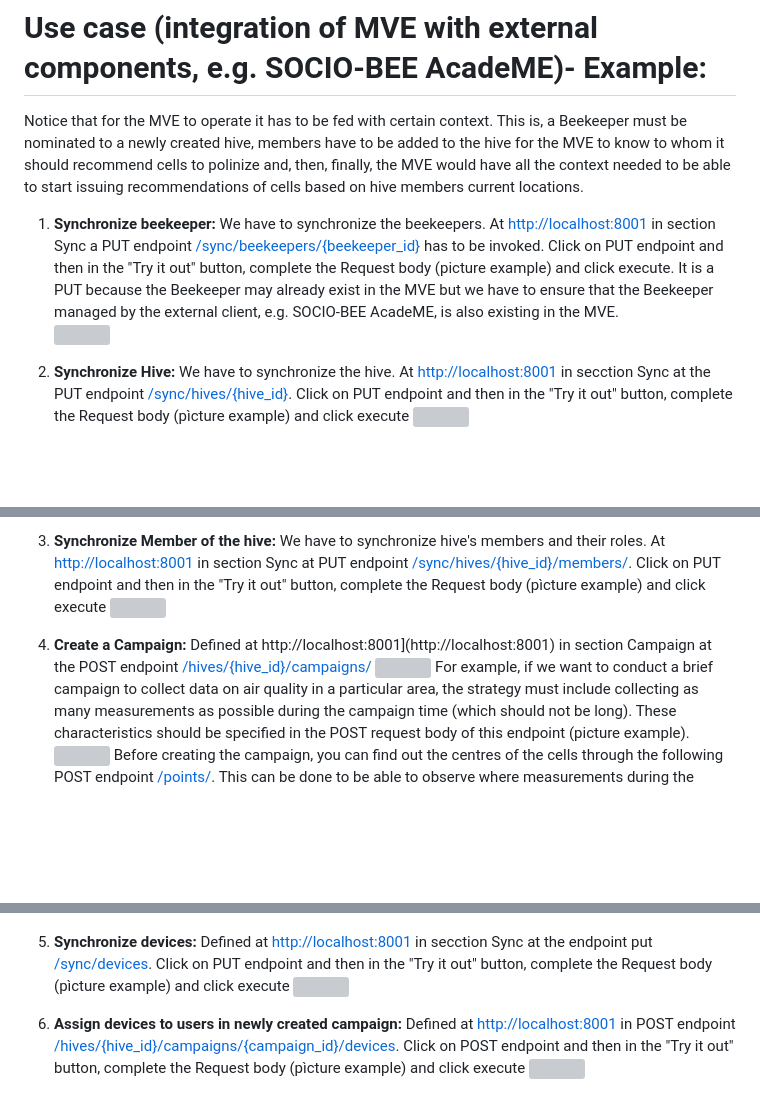
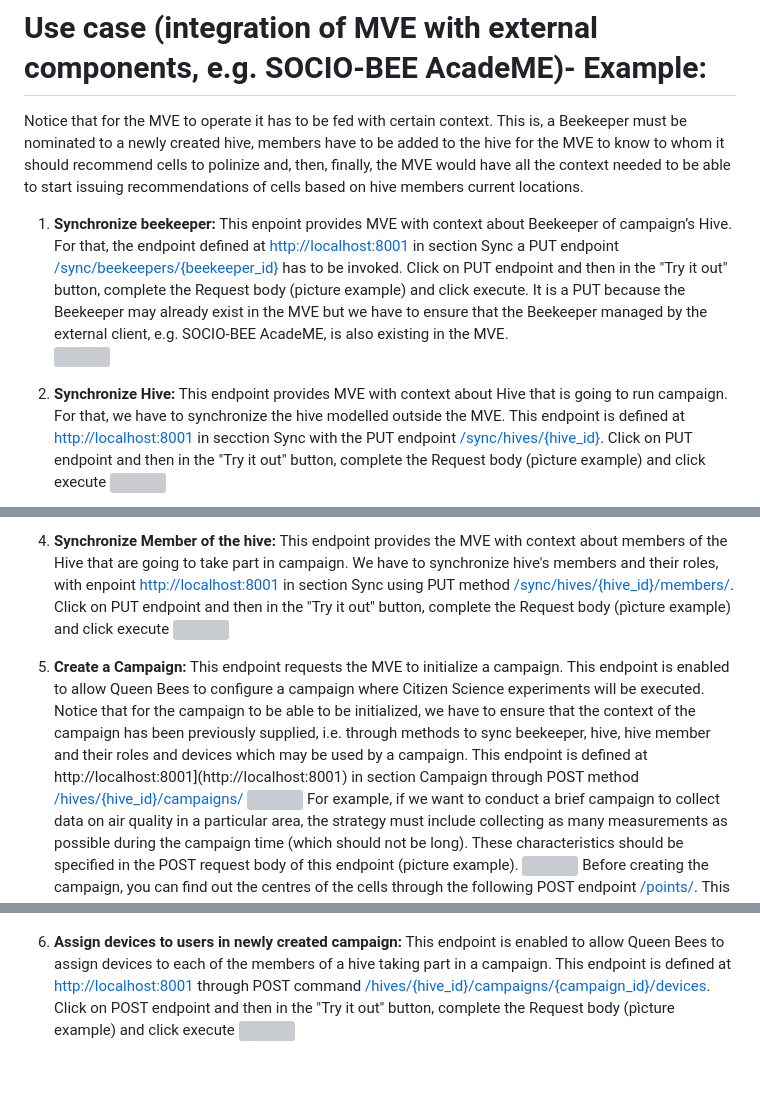
Before and after one commit to mpuerta004/RecommenderSystem, a Markdown page: README.md, 3 parts joined by grey strips. Drawn GitHub-style; blank space fills up the shorter version; grey boxes are pictures that could not be loaded.

Commit message:
Update README.md
Enhanced documentation

```diff
--- a/README.md
+++ b/README.md
@@ -58,11 +58,10 @@ And we can see the created device:
 
 Notice that for the MVE to operate it has to be fed with certain context. This is, a Beekeeper must be nominated to a newly created hive, members have to be added to the hive for the MVE to know to whom it should recommend cells to polinize and, then, finally, the MVE would have all the context needed to be able to start issuing recommendations of cells based on hive members current locations.
 
-1. **Synchronize beekeeper:** We have to synchronize the beekeepers.
-At [http://localhost:8001](http://localhost:8001) in section Sync a PUT endpoint [/sync/beekeepers/{beekeeper_id}](http://localhost:8001/docs#/Sync/put_a_beekeeper_sync_beekeepers__beekeeper_id__put) has to be invoked. Click on PUT endpoint and then in the "Try it out" button, complete the Request body (picture example) and click execute. It is a PUT because the Beekeeper may already exist in the MVE but we have to ensure that the Beekeeper managed by the external client, e.g. SOCIO-BEE AcadeME, is also existing in the MVE.
+1. **Synchronize beekeeper:** This enpoint provides MVE with context about Beekeeper of campaign’s Hive. For that, the endpoint defined at [http://localhost:8001](http://localhost:8001) in section Sync a PUT endpoint [/sync/beekeepers/{beekeeper_id}](http://localhost:8001/docs#/Sync/put_a_beekeeper_sync_beekeepers__beekeeper_id__put) has to be invoked. Click on PUT endpoint and then in the "Try it out" button, complete the Request body (picture example) and click execute. It is a PUT because the Beekeeper may already exist in the MVE but we have to ensure that the Beekeeper managed by the external client, e.g. SOCIO-BEE AcadeME, is also existing in the MVE.
     ![](./Picture_readme/Sync/create_beekeeper.png)
 
-2. **Synchronize Hive:** We have to synchronize the hive. At [http://localhost:8001](http://localhost:8001) in secction Sync at the PUT endpoint  [/sync/hives/{hive_id}](http://localhost:8001/docs#/Sync/update_hive_sync_hives__hive_id__put).
+2. **Synchronize Hive:** This endpoint provides MVE with context about Hive that is going to run campaign. For that, we have to synchronize the hive modelled outside the MVE. This endpoint is defined at [http://localhost:8001](http://localhost:8001) in secction Sync with the PUT endpoint  [/sync/hives/{hive_id}](http://localhost:8001/docs#/Sync/update_hive_sync_hives__hive_id__put).
 Click on PUT endpoint and then in the "Try it out" button, complete the Request body (pìcture example) and click execute
     ![](./Picture_readme/Sync/create_hive.png)
 
@@ -69,8 +70,8 @@ Click on PUT endpoint and then in the "Try it out" button, complete the Request
 
-3. **Synchronize Member of the hive:** We have to synchronize hive's members and their roles. At [http://localhost:8001](http://localhost:8001) in section Sync at PUT endpoint  [/sync/hives/{hive_id}/members/](http://localhost:8001/docs#/Sync/update_members_sync_hives__hive_id__members__put). Click on PUT endpoint and then in the "Try it out" button, complete the Request body (pìcture example) and click execute
+4. **Synchronize Member of the hive:** This endpoint provides the MVE with context about members of the Hive that are going to take part in campaign. We have to synchronize hive's members and their roles, with enpoint [http://localhost:8001](http://localhost:8001) in section Sync using PUT method  [/sync/hives/{hive_id}/members/](http://localhost:8001/docs#/Sync/update_members_sync_hives__hive_id__members__put). Click on PUT endpoint and then in the "Try it out" button, complete the Request body (pìcture example) and click execute
     ![](./Picture_readme/Sync/sync_hive_members.png)
 
-4. **Create a Campaign:** Defined at http://localhost:8001](http://localhost:8001) in section Campaign at the POST endpoint [/hives/{hive_id}/campaigns/](http://localhost:8001/docs#/Campaigns/create_campaign_hives__hive_id__campaigns__post)
+5. **Create a Campaign:** This endpoint requests the MVE to initialize a campaign. This endpoint is enabled to allow Queen Bees to configure a campaign where Citizen Science experiments will be executed. Notice that for the campaign to be able to be initialized, we have to ensure that the context of the campaign has been previously supplied, i.e. through methods to sync beekeeper, hive, hive member and their roles and devices which may be used by a campaign. This endpoint is defined at http://localhost:8001](http://localhost:8001) in section Campaign through POST method [/hives/{hive_id}/campaigns/](http://localhost:8001/docs#/Campaigns/create_campaign_hives__hive_id__campaigns__post)
     ![](./Picture_readme/Campaign_section.PNG)
    For example, if we want to conduct a brief campaign to collect data on air quality in a particular area, the strategy must include collecting as many measurements as possible during the campaign time (which should not be long). These characteristics should be specified in the POST request body of this endpoint (picture example).
     ![](./Picture_readme/Sync/create_campaign.PNG)
@@ -79,9 +80,5 @@ Click on PUT endpoint and then in the "Try it out" button, complete the Request
     In addition, after the creation of the campaign, we can visualize the campaign map with the show endpoint at the campaign section [/hives/{hive_id}/campaigns/{campaign_id}/show](http://localhost:8001/docs#/Campaigns/show_a_campaign_hives__hive_id__campaigns__campaign_id__show_get) endpoint. As an example of the result:
     ![](./Picture_readme/Campaign_show.PNG)
 
-
-5. **Synchronize devices:** Defined at [http://localhost:8001](http://localhost:8001) in secction Sync at the endpoint put  [/sync/devices](http://localhost:8001/docs#/Sync/update_devices_sync_device_put). Click on PUT endpoint and then in the "Try it out" button, complete the Request body (pìcture example) and click execute
-![](./Picture_readme/Sync/create_devices.PNG)
-
-6. **Assign devices to users in newly created campaign:** Defined at [http://localhost:8001](http://localhost:8001) in POST endpoint [/hives/{hive_id}/campaigns/{campaign_id}/devices](http://localhost:8001/docs#/Sync/post_members_devices_hives__hive_id__campaigns__campaign_id__devices_post). Click on POST endpoint and then in the "Try it out" button, complete the Request body (pìcture example) and click execute
+6. **Assign devices to users in newly created campaign:** This endpoint is enabled to allow Queen Bees to assign devices to each of the members of a hive taking part in a campaign. This endpoint is defined at [http://localhost:8001](http://localhost:8001) through POST command [/hives/{hive_id}/campaigns/{campaign_id}/devices](http://localhost:8001/docs#/Sync/post_members_devices_hives__hive_id__campaigns__campaign_id__devices_post). Click on POST endpoint and then in the "Try it out" button, complete the Request body (pìcture example) and click execute
 ![](./Picture_readme/Sync/campaignMember.png)
```
Also changed, not shown: other parts of README.md (+3 -1 lines).
